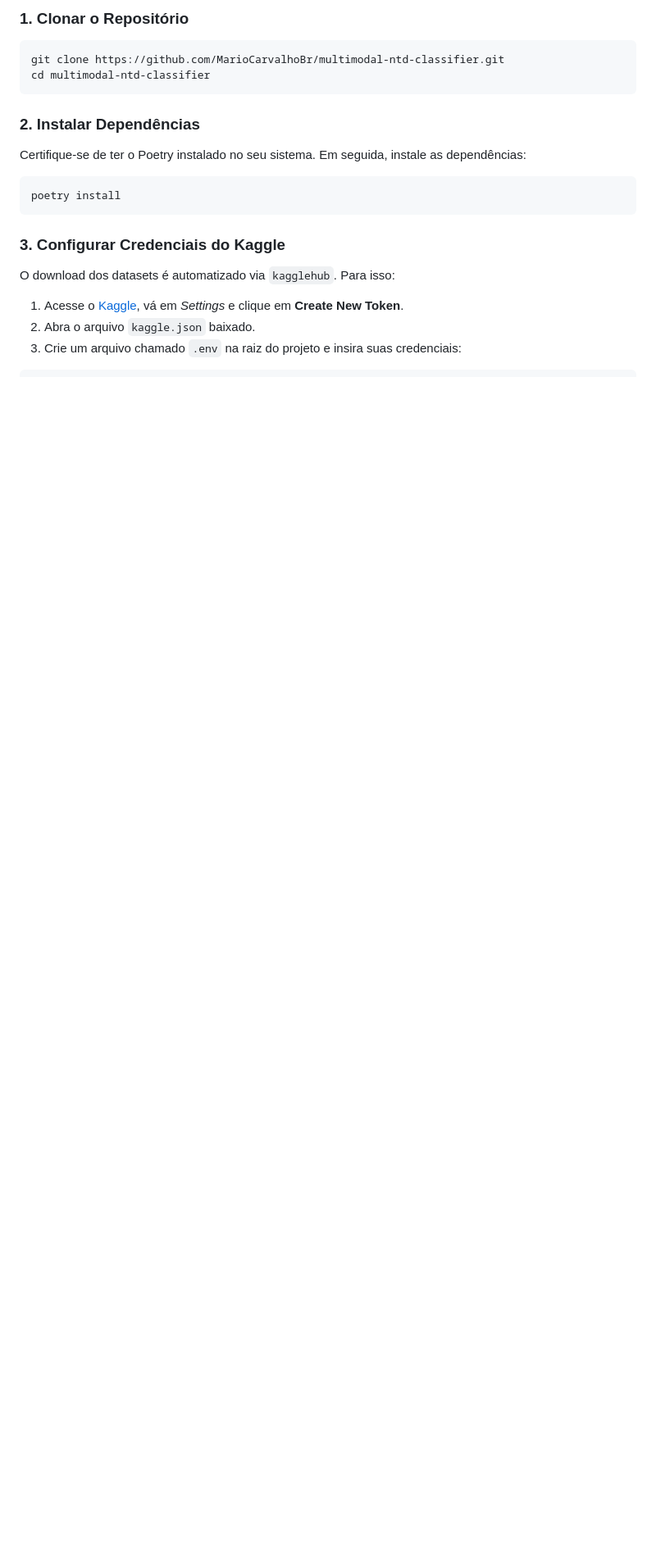
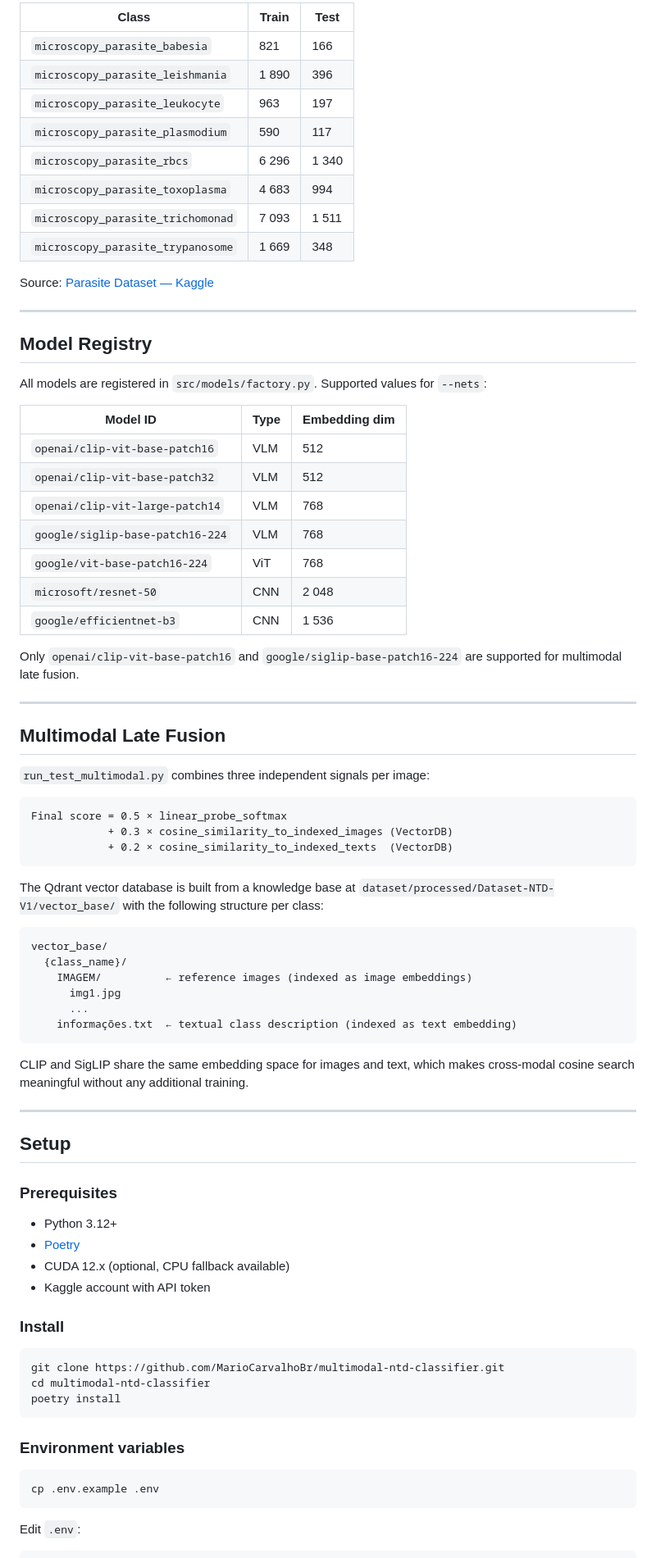
Before and after one commit to MarioCarvalhoBr/multimodal-ntd-classifier, a Markdown page: README.md, the part around one of its changes. Shown at 82% size. Drawn GitHub-style; blank space fills up the shorter version.

````diff
--- a/README.md
+++ b/README.md
@@ -57,20 +90,85 @@ O projeto utiliza o gerenciador de pacotes [Poetry](https://python-poetry.org/)
 
-### 1. Clonar o Repositório
+| Class | Train | Test |
+|---|---|---|
+| `microscopy_parasite_babesia` | 821 | 166 |
+| `microscopy_parasite_leishmania` | 1 890 | 396 |
+| `microscopy_parasite_leukocyte` | 963 | 197 |
+| `microscopy_parasite_plasmodium` | 590 | 117 |
+| `microscopy_parasite_rbcs` | 6 296 | 1 340 |
+| `microscopy_parasite_toxoplasma` | 4 683 | 994 |
+| `microscopy_parasite_trichomonad` | 7 093 | 1 511 |
+| `microscopy_parasite_trypanosome` | 1 669 | 348 |
+
+Source: [Parasite Dataset — Kaggle](https://www.kaggle.com/datasets/ahmedxc4/parasite-dataset)
+
+---
+
+## Model Registry
+
+All models are registered in `src/models/factory.py`. Supported values for `--nets`:
+
+| Model ID | Type | Embedding dim |
+|---|---|---|
+| `openai/clip-vit-base-patch16` | VLM | 512 |
+| `openai/clip-vit-base-patch32` | VLM | 512 |
+| `openai/clip-vit-large-patch14` | VLM | 768 |
+| `google/siglip-base-patch16-224` | VLM | 768 |
+| `google/vit-base-patch16-224` | ViT | 768 |
+| `microsoft/resnet-50` | CNN | 2 048 |
+| `google/efficientnet-b3` | CNN | 1 536 |
+
+Only `openai/clip-vit-base-patch16` and `google/siglip-base-patch16-224` are supported for multimodal late fusion.
+
+---
+
+## Multimodal Late Fusion
+
+`run_test_multimodal.py` combines three independent signals per image:
+
+```
+Final score = 0.5 × linear_probe_softmax
+            + 0.3 × cosine_similarity_to_indexed_images (VectorDB)
+            + 0.2 × cosine_similarity_to_indexed_texts  (VectorDB)
+```
+
+The Qdrant vector database is built from a knowledge base at `dataset/processed/Dataset-NTD-V1/vector_base/` with the following structure per class:
+
+```
+vector_base/
+  {class_name}/
+    IMAGEM/          ← reference images (indexed as image embeddings)
+      img1.jpg
+      ...
+    informações.txt  ← textual class description (indexed as text embedding)
+```
+
+CLIP and SigLIP share the same embedding space for images and text, which makes cross-modal cosine search meaningful without any additional training.
+
+---
+
+## Setup
+
+### Prerequisites
+
+- Python 3.12+
+- [Poetry](https://python-poetry.org/)
+- CUDA 12.x (optional, CPU fallback available)
+- Kaggle account with API token
+
+### Install
+
 ```bash
 git clone https://github.com/MarioCarvalhoBr/multimodal-ntd-classifier.git
 cd multimodal-ntd-classifier
-```
-
-### 2. Instalar Dependências
-Certifique-se de ter o Poetry instalado no seu sistema. Em seguida, instale as dependências:
-```bash
 poetry install
 ```
 
-### 3. Configurar Credenciais do Kaggle
-O download dos datasets é automatizado via `kagglehub`. Para isso:
-1. Acesse o [Kaggle](https://www.kaggle.com/), vá em *Settings* e clique em **Create New Token**.
-2. Abra o arquivo `kaggle.json` baixado.
-3. Crie um arquivo chamado `.env` na raiz do projeto e insira suas credenciais:
+### Environment variables
+
+```bash
+cp .env.example .env
+```
+
+Edit `.env`:
 
 ```env
````
Also changed, not shown: other parts of README.md (+180 -153 lines).
